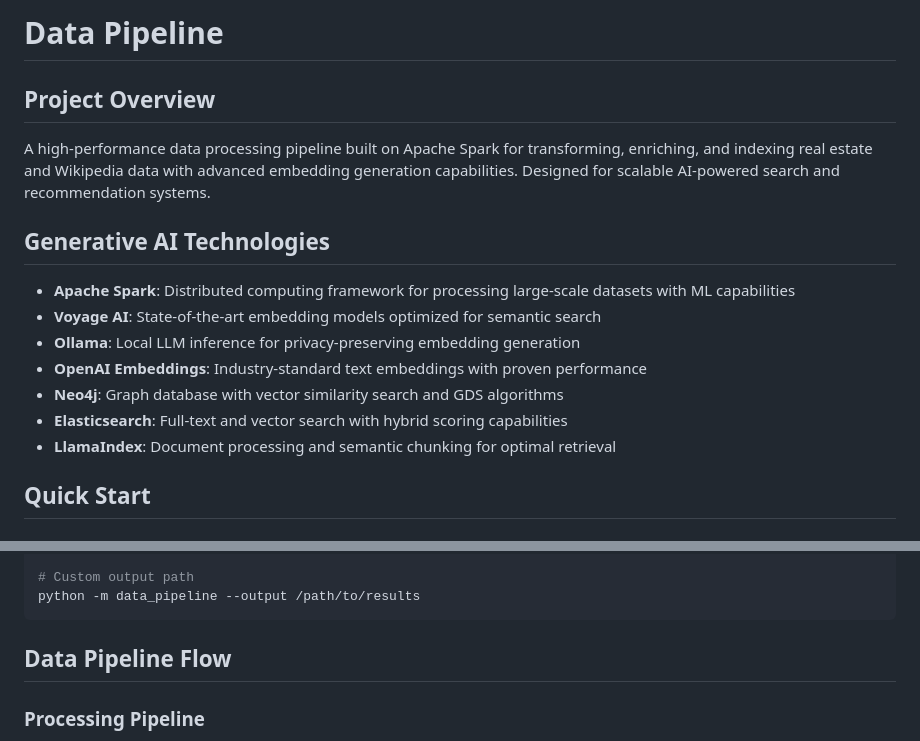
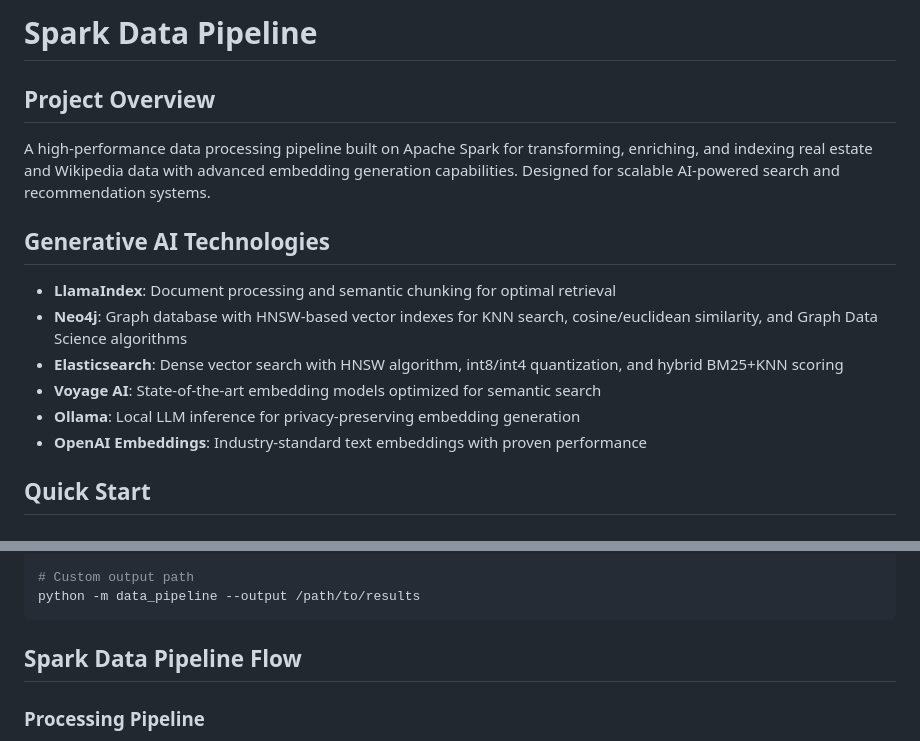
Before and after one commit to retroryan/real_estate_ai_search, a Markdown page: data_pipeline/README.md, 2 parts joined by grey strips. Drawn GitHub-style.

Commit message:
more details in readme

````diff
--- a/data_pipeline/README.md
+++ b/data_pipeline/README.md
@@ -1,4 +1,4 @@
-# Data Pipeline
+# Spark Data Pipeline
 
 ## Project Overview
 
@@ -6,13 +6,12 @@ A high-performance data processing pipeline built on Apache Spark for transformi
 
 ## Generative AI Technologies
 
-- **Apache Spark**: Distributed computing framework for processing large-scale datasets with ML capabilities
+- **LlamaIndex**: Document processing and semantic chunking for optimal retrieval
+- **Neo4j**: Graph database with HNSW-based vector indexes for KNN search, cosine/euclidean similarity, and Graph Data Science algorithms
+- **Elasticsearch**: Dense vector search with HNSW algorithm, int8/int4 quantization, and hybrid BM25+KNN scoring
 - **Voyage AI**: State-of-the-art embedding models optimized for semantic search
 - **Ollama**: Local LLM inference for privacy-preserving embedding generation
 - **OpenAI Embeddings**: Industry-standard text embeddings with proven performance
-- **Neo4j**: Graph database with vector similarity search and GDS algorithms
-- **Elasticsearch**: Full-text and vector search with hybrid scoring capabilities
-- **LlamaIndex**: Document processing and semantic chunking for optimal retrieval
 
 ## Quick Start
 
@@ -214,7 +213,7 @@ python -m data_pipeline --output-destination parquet,neo4j,elasticsearch
 python -m data_pipeline --output /path/to/results
 ```
 
-## Data Pipeline Flow
+## Spark Data Pipeline Flow
 
 ### Processing Pipeline
 1. **Data Ingestion**: Load JSON/CSV data from multiple sources using Spark DataFrames
````
